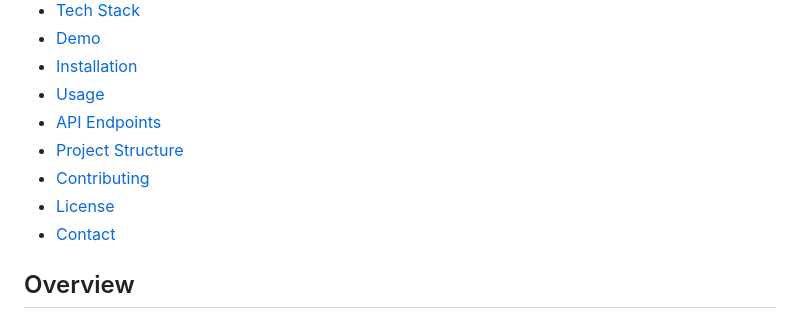
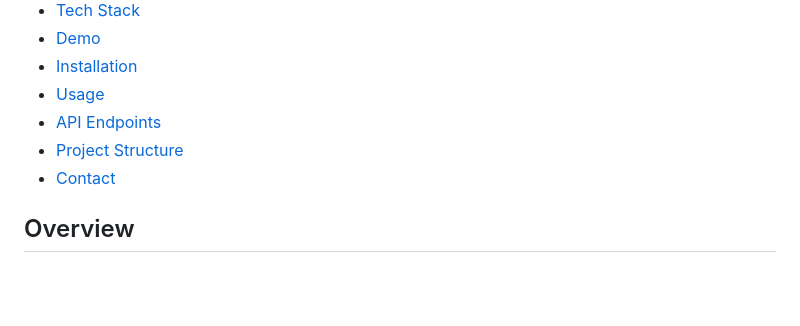
Before and after one commit to Ashutosh-Pradhan-05/TO-DO, a Markdown page: README.md, the part around the change. GitHub-like rendering; blank space fills up the shorter version.

```diff
--- a/README.md
+++ b/README.md
@@ -17,8 +17,6 @@ ____________________
 - [Usage](#usage)
 - [API Endpoints](#api-endpoints)
 - [Project Structure](#project-structure)
-- [Contributing](#contributing)
-- [License](#license)
 - [Contact](#contact)
 
 ## Overview
```
